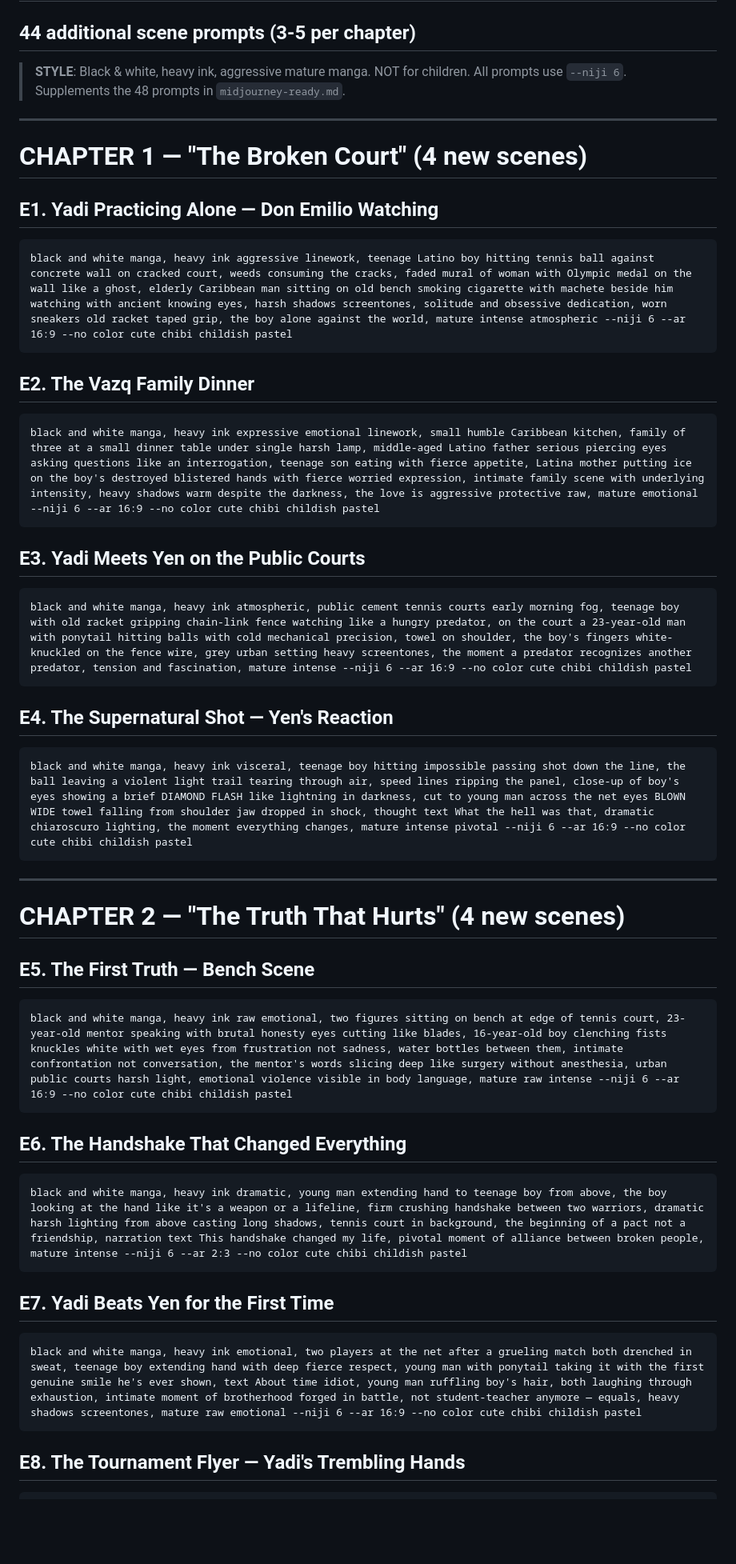
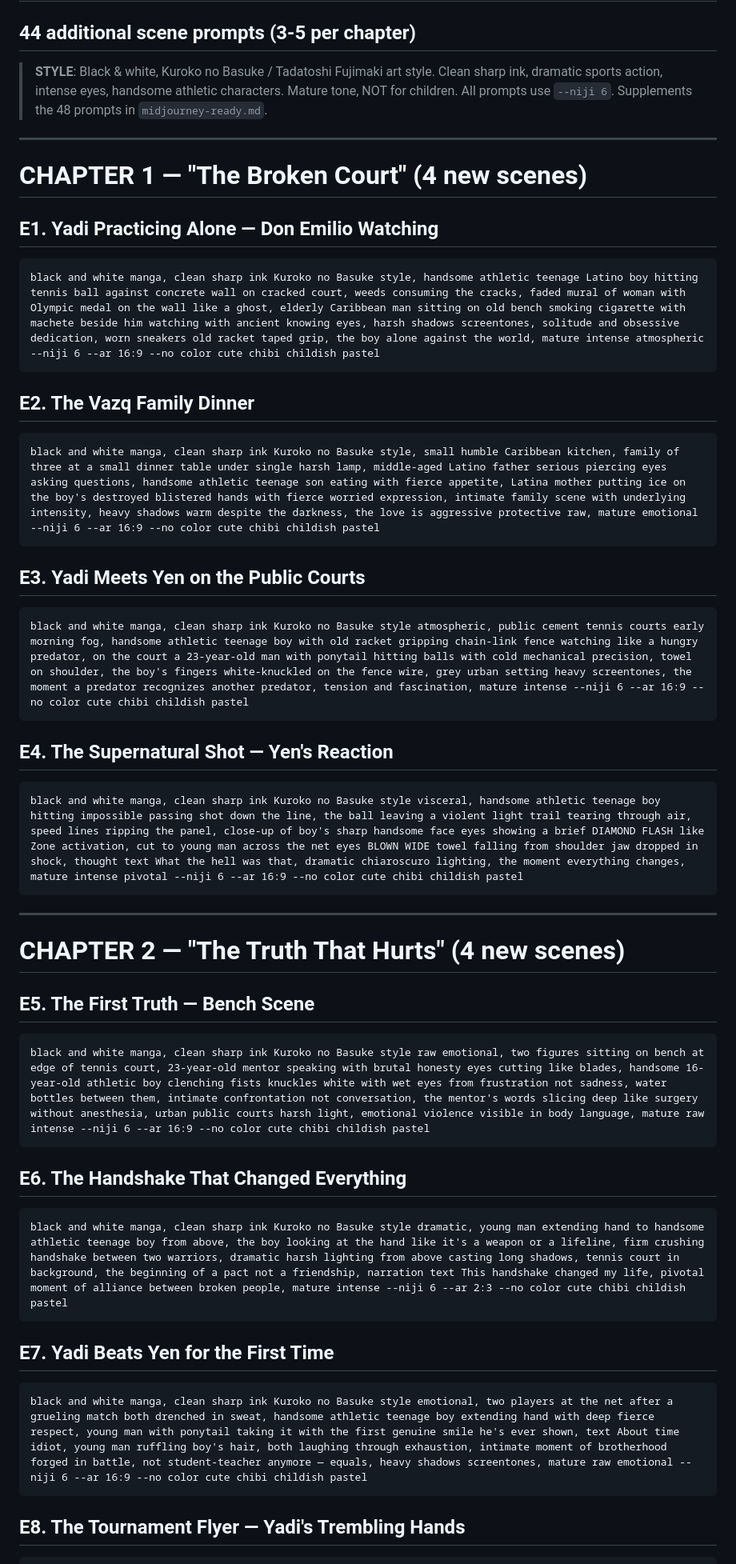
Before and after one commit to JensenPadillaFigueroa/BROKEN-COURT, a Markdown page: prompts/midjourney-expanded.md, the part around one of its changes. Shown at 80% size. GitHub-like rendering; blank space fills up the shorter version.

Commit message:
Style update: Kuroko no Basuke aesthetic - Yadi handsome athletic sharp features, Zone-like Diamond Vision, Tadatoshi Fujimaki art style

````diff
--- a/prompts/midjourney-expanded.md
+++ b/prompts/midjourney-expanded.md
@@ -1,7 +1,7 @@
 # MIDJOURNEY EXPANDED PROMPTS — ALL CHAPTER SCENES
 ## 44 additional scene prompts (3-5 per chapter)
 
-> **STYLE**: Black & white, heavy ink, aggressive mature manga. NOT for children.
+> **STYLE**: Black & white, Kuroko no Basuke / Tadatoshi Fujimaki art style. Clean sharp ink, dramatic sports action, intense eyes, handsome athletic characters. Mature tone, NOT for children.
 > All prompts use `--niji 6`. Supplements the 48 prompts in `midjourney-ready.md`.
 
 ---
@@ -10,22 +10,22 @@
 
 ## E1. Yadi Practicing Alone — Don Emilio Watching
 ```
-black and white manga, heavy ink aggressive linework, teenage Latino boy hitting tennis ball against concrete wall on cracked court, weeds consuming the cracks, faded mural of woman with Olympic medal on the wall like a ghost, elderly Caribbean man sitting on old bench smoking cigarette with machete beside him watching with ancient knowing eyes, harsh shadows screentones, solitude and obsessive dedication, worn sneakers old racket taped grip, the boy alone against the world, mature intense atmospheric --niji 6 --ar 16:9 --no color cute chibi childish pastel
+black and white manga, clean sharp ink Kuroko no Basuke style, handsome athletic teenage Latino boy hitting tennis ball against concrete wall on cracked court, weeds consuming the cracks, faded mural of woman with Olympic medal on the wall like a ghost, elderly Caribbean man sitting on old bench smoking cigarette with machete beside him watching with ancient knowing eyes, harsh shadows screentones, solitude and obsessive dedication, worn sneakers old racket taped grip, the boy alone against the world, mature intense atmospheric --niji 6 --ar 16:9 --no color cute chibi childish pastel
 ```
 
 ## E2. The Vazq Family Dinner
 ```
-black and white manga, heavy ink expressive emotional linework, small humble Caribbean kitchen, family of three at a small dinner table under single harsh lamp, middle-aged Latino father serious piercing eyes asking questions like an interrogation, teenage son eating with fierce appetite, Latina mother putting ice on the boy's destroyed blistered hands with fierce worried expression, intimate family scene with underlying intensity, heavy shadows warm despite the darkness, the love is aggressive protective raw, mature emotional --niji 6 --ar 16:9 --no color cute chibi childish pastel
+black and white manga, clean sharp ink Kuroko no Basuke style, small humble Caribbean kitchen, family of three at a small dinner table under single harsh lamp, middle-aged Latino father serious piercing eyes asking questions, handsome athletic teenage son eating with fierce appetite, Latina mother putting ice on the boy's destroyed blistered hands with fierce worried expression, intimate family scene with underlying intensity, heavy shadows warm despite the darkness, the love is aggressive protective raw, mature emotional --niji 6 --ar 16:9 --no color cute chibi childish pastel
 ```
 
 ## E3. Yadi Meets Yen on the Public Courts
 ```
-black and white manga, heavy ink atmospheric, public cement tennis courts early morning fog, teenage boy with old racket gripping chain-link fence watching like a hungry predator, on the court a 23-year-old man with ponytail hitting balls with cold mechanical precision, towel on shoulder, the boy's fingers white-knuckled on the fence wire, grey urban setting heavy screentones, the moment a predator recognizes another predator, tension and fascination, mature intense --niji 6 --ar 16:9 --no color cute chibi childish pastel
+black and white manga, clean sharp ink Kuroko no Basuke style atmospheric, public cement tennis courts early morning fog, handsome athletic teenage boy with old racket gripping chain-link fence watching like a hungry predator, on the court a 23-year-old man with ponytail hitting balls with cold mechanical precision, towel on shoulder, the boy's fingers white-knuckled on the fence wire, grey urban setting heavy screentones, the moment a predator recognizes another predator, tension and fascination, mature intense --niji 6 --ar 16:9 --no color cute chibi childish pastel
 ```
 
 ## E4. The Supernatural Shot — Yen's Reaction
 ```
-black and white manga, heavy ink visceral, teenage boy hitting impossible passing shot down the line, the ball leaving a violent light trail tearing through air, speed lines ripping the panel, close-up of boy's eyes showing a brief DIAMOND FLASH like lightning in darkness, cut to young man across the net eyes BLOWN WIDE towel falling from shoulder jaw dropped in shock, thought text What the hell was that, dramatic chiaroscuro lighting, the moment everything changes, mature intense pivotal --niji 6 --ar 16:9 --no color cute chibi childish pastel
+black and white manga, clean sharp ink Kuroko no Basuke style visceral, handsome athletic teenage boy hitting impossible passing shot down the line, the ball leaving a violent light trail tearing through air, speed lines ripping the panel, close-up of boy's sharp handsome face eyes showing a brief DIAMOND FLASH like Zone activation, cut to young man across the net eyes BLOWN WIDE towel falling from shoulder jaw dropped in shock, thought text What the hell was that, dramatic chiaroscuro lighting, the moment everything changes, mature intense pivotal --niji 6 --ar 16:9 --no color cute chibi childish pastel
 ```
 
 ---
@@ -34,17 +34,17 @@ black and white manga, heavy ink visceral, teenage boy hitting impossible passin
 
 ## E5. The First Truth — Bench Scene
 ```
-black and white manga, heavy ink raw emotional, two figures sitting on bench at edge of tennis court, 23-year-old mentor speaking with brutal honesty eyes cutting like blades, 16-year-old boy clenching fists knuckles white with wet eyes from frustration not sadness, water bottles between them, intimate confrontation not conversation, the mentor's words slicing deep like surgery without anesthesia, urban public courts harsh light, emotional violence visible in body language, mature raw intense --niji 6 --ar 16:9 --no color cute chibi childish pastel
+black and white manga, clean sharp ink Kuroko no Basuke style raw emotional, two figures sitting on bench at edge of tennis court, 23-year-old mentor speaking with brutal honesty eyes cutting like blades, handsome 16-year-old athletic boy clenching fists knuckles white with wet eyes from frustration not sadness, water bottles between them, intimate confrontation not conversation, the mentor's words slicing deep like surgery without anesthesia, urban public courts harsh light, emotional violence visible in body language, mature raw intense --niji 6 --ar 16:9 --no color cute chibi childish pastel
 ```
 
 ## E6. The Handshake That Changed Everything
 ```
-black and white manga, heavy ink dramatic, young man extending hand to teenage boy from above, the boy looking at the hand like it's a weapon or a lifeline, firm crushing handshake between two warriors, dramatic harsh lighting from above casting long shadows, tennis court in background, the beginning of a pact not a friendship, narration text This handshake changed my life, pivotal moment of alliance between broken people, mature intense --niji 6 --ar 2:3 --no color cute chibi childish pastel
+black and white manga, clean sharp ink Kuroko no Basuke style dramatic, young man extending hand to handsome athletic teenage boy from above, the boy looking at the hand like it's a weapon or a lifeline, firm crushing handshake between two warriors, dramatic harsh lighting from above casting long shadows, tennis court in background, the beginning of a pact not a friendship, narration text This handshake changed my life, pivotal moment of alliance between broken people, mature intense --niji 6 --ar 2:3 --no color cute chibi childish pastel
 ```
 
 ## E7. Yadi Beats Yen for the First Time
 ```
-black and white manga, heavy ink emotional, two players at the net after a grueling match both drenched in sweat, teenage boy extending hand with deep fierce respect, young man with ponytail taking it with the first genuine smile he's ever shown, text About time idiot, young man ruffling boy's hair, both laughing through exhaustion, intimate moment of brotherhood forged in battle, not student-teacher anymore — equals, heavy shadows screentones, mature raw emotional --niji 6 --ar 16:9 --no color cute chibi childish pastel
+black and white manga, clean sharp ink Kuroko no Basuke style emotional, two players at the net after a grueling match both drenched in sweat, handsome athletic teenage boy extending hand with deep fierce respect, young man with ponytail taking it with the first genuine smile he's ever shown, text About time idiot, young man ruffling boy's hair, both laughing through exhaustion, intimate moment of brotherhood forged in battle, not student-teacher anymore — equals, heavy shadows screentones, mature raw emotional --niji 6 --ar 16:9 --no color cute chibi childish pastel
 ```
 
 ## E8. The Tournament Flyer — Yadi's Trembling Hands
````
Also changed, not shown: other parts of prompts/midjourney-expanded.md (+38 -38 lines), prompts/midjourney-ready.md (+18 -18 lines).
